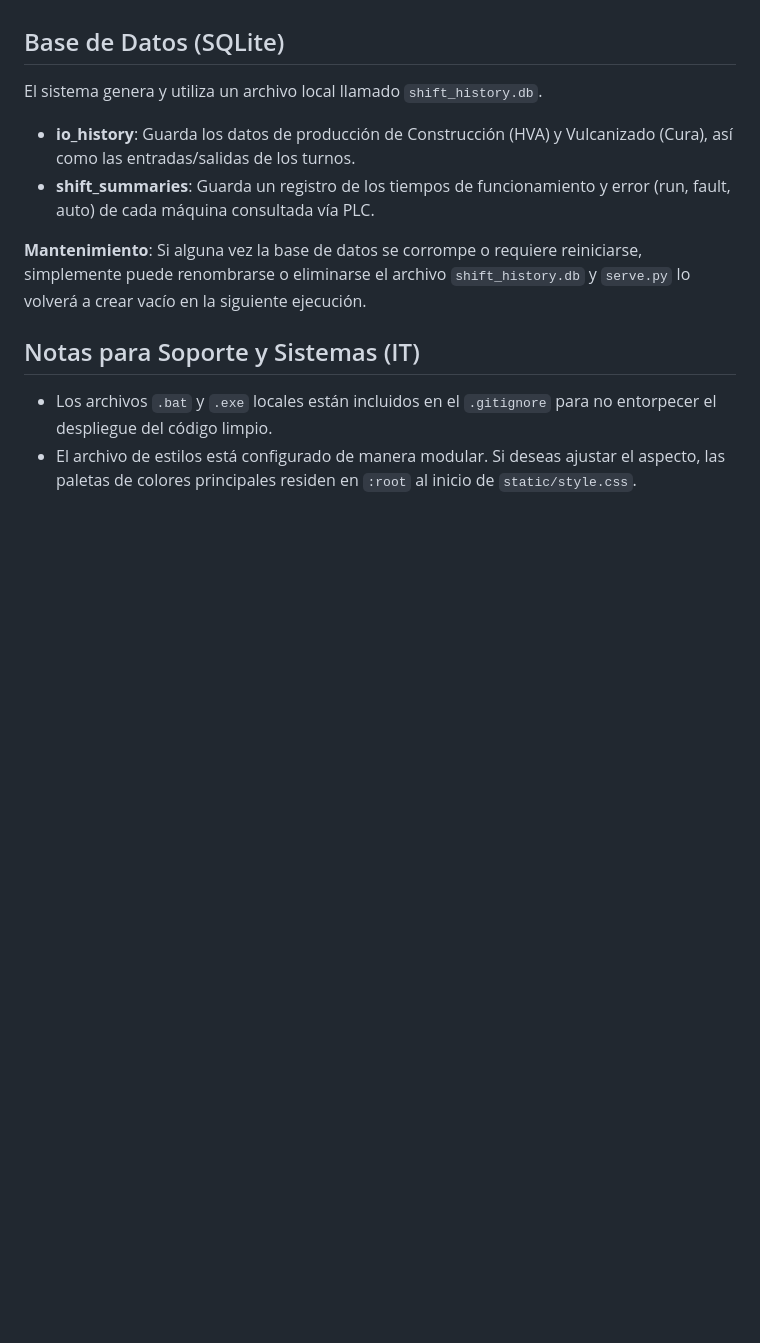
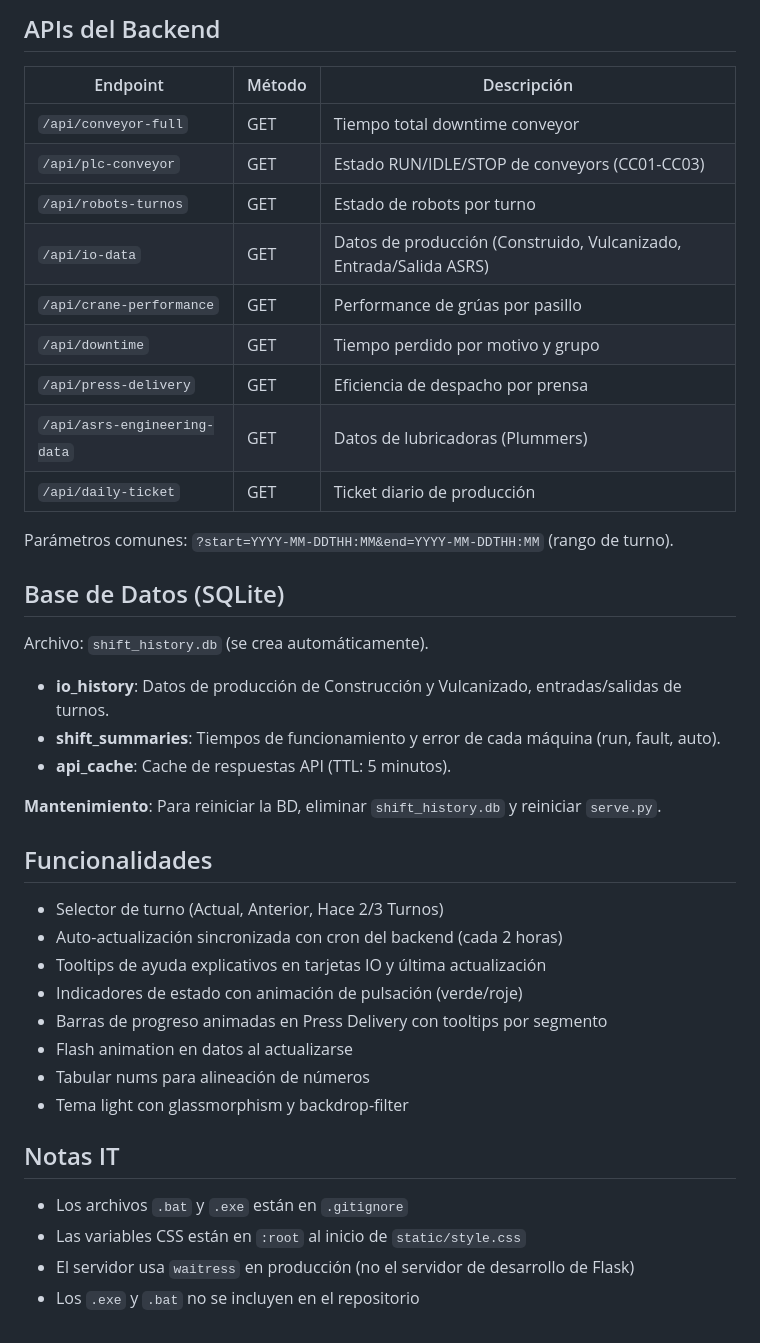
Before and after one commit to Manuel-GY/Dashboard-ASRS, a Markdown page: README.md, the part around one of its changes. GitHub-like rendering; blank space fills up the shorter version.

```diff
--- a/README.md
+++ b/README.md
@@ -48,12 +61,43 @@ Una vez ejecutado el comando, el dashboard será accesible localmente y en red m
+## APIs del Backend
+
+| Endpoint | Método | Descripción |
+|---|---|---|
+| `/api/conveyor-full` | GET | Tiempo total downtime conveyor |
+| `/api/plc-conveyor` | GET | Estado RUN/IDLE/STOP de conveyors (CC01-CC03) |
+| `/api/robots-turnos` | GET | Estado de robots por turno |
+| `/api/io-data` | GET | Datos de producción (Construido, Vulcanizado, Entrada/Salida ASRS) |
+| `/api/crane-performance` | GET | Performance de grúas por pasillo |
+| `/api/downtime` | GET | Tiempo perdido por motivo y grupo |
+| `/api/press-delivery` | GET | Eficiencia de despacho por prensa |
+| `/api/asrs-engineering-data` | GET | Datos de lubricadoras (Plummers) |
+| `/api/daily-ticket` | GET | Ticket diario de producción |
+
+Parámetros comunes: `?start=YYYY-MM-DDTHH:MM&end=YYYY-MM-DDTHH:MM` (rango de turno).
 
 ## Base de Datos (SQLite)
 
-El sistema genera y utiliza un archivo local llamado `shift_history.db`.
-- **io_history**: Guarda los datos de producción de Construcción (HVA) y Vulcanizado (Cura), así como las entradas/salidas de los turnos.
-- **shift_summaries**: Guarda un registro de los tiempos de funcionamiento y error (run, fault, auto) de cada máquina consultada vía PLC.
+Archivo: `shift_history.db` (se crea automáticamente).
 
-**Mantenimiento**: Si alguna vez la base de datos se corrompe o requiere reiniciarse, simplemente puede renombrarse o eliminarse el archivo `shift_history.db` y `serve.py` lo volverá a crear vacío en la siguiente ejecución.
+- **io_history**: Datos de producción de Construcción y Vulcanizado, entradas/salidas de turnos.
+- **shift_summaries**: Tiempos de funcionamiento y error de cada máquina (run, fault, auto).
+- **api_cache**: Cache de respuestas API (TTL: 5 minutos).
 
-## Notas para Soporte y Sistemas (IT)
-- Los archivos `.bat` y `.exe` locales están incluidos en el `.gitignore` para no entorpecer el despliegue del código limpio.
-- El archivo de estilos está configurado de manera modular. Si deseas ajustar el aspecto, las paletas de colores principales residen en `:root` al inicio de `static/style.css`.
+**Mantenimiento**: Para reiniciar la BD, eliminar `shift_history.db` y reiniciar `serve.py`.
+
+## Funcionalidades
+
+- Selector de turno (Actual, Anterior, Hace 2/3 Turnos)
+- Auto-actualización sincronizada con cron del backend (cada 2 horas)
+- Tooltips de ayuda explicativos en tarjetas IO y última actualización
+- Indicadores de estado con animación de pulsación (verde/roje)
+- Barras de progreso animadas en Press Delivery con tooltips por segmento
+- Flash animation en datos al actualizarse
+- Tabular nums para alineación de números
+- Tema light con glassmorphism y backdrop-filter
+
+## Notas IT
+
+- Los archivos `.bat` y `.exe` están en `.gitignore`
+- Las variables CSS están en `:root` al inicio de `static/style.css`
+- El servidor usa `waitress` en producción (no el servidor de desarrollo de Flask)
+- Los `.exe` y `.bat` no se incluyen en el repositorio
```
Also changed, not shown: other parts of README.md (+41 -28 lines).
